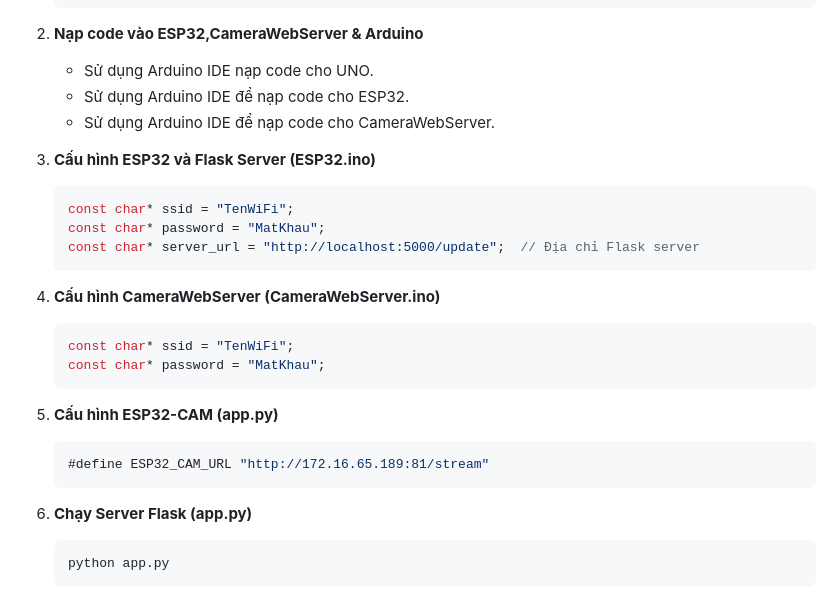
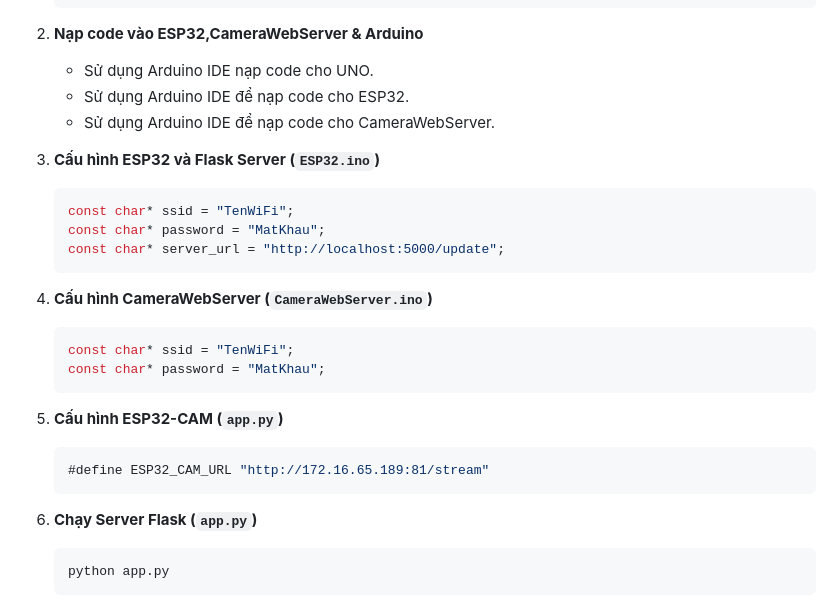
Before and after one commit to nvtan208/Trang-trai-thong-minh, a Markdown page: README.md, the part around the change. Drawn GitHub-style.

````diff
--- a/README.md
+++ b/README.md
@@ -177,25 +177,25 @@ Hệ thống trang trại thông minh được xây dựng với các thành ph
    - Sử dụng Arduino IDE để nạp code cho ESP32.
    - Sử dụng Arduino IDE để nạp code cho CameraWebServer.
 
-3. **Cấu hình ESP32 và Flask Server (ESP32.ino)**
+3. **Cấu hình ESP32 và Flask Server (`ESP32.ino`)**
    ```cpp
    const char* ssid = "TenWiFi";
    const char* password = "MatKhau";
-   const char* server_url = "http://localhost:5000/update";  // Địa chỉ Flask server
+   const char* server_url = "http://localhost:5000/update";
    ```
 
-4. **Cấu hình CameraWebServer (CameraWebServer.ino)**
+4. **Cấu hình CameraWebServer (`CameraWebServer.ino`)**
    ```cpp
    const char* ssid = "TenWiFi";
    const char* password = "MatKhau";
    ```
 
-5. **Cấu hình ESP32-CAM (app.py)**
+5. **Cấu hình ESP32-CAM (`app.py`)**
    ```cpp
    #define ESP32_CAM_URL "http://172.16.65.189:81/stream"
    ```
 
-6. **Chạy Server Flask (app.py)**
+6. **Chạy Server Flask (`app.py`)**
    ```bash
    python app.py
    ```
````
